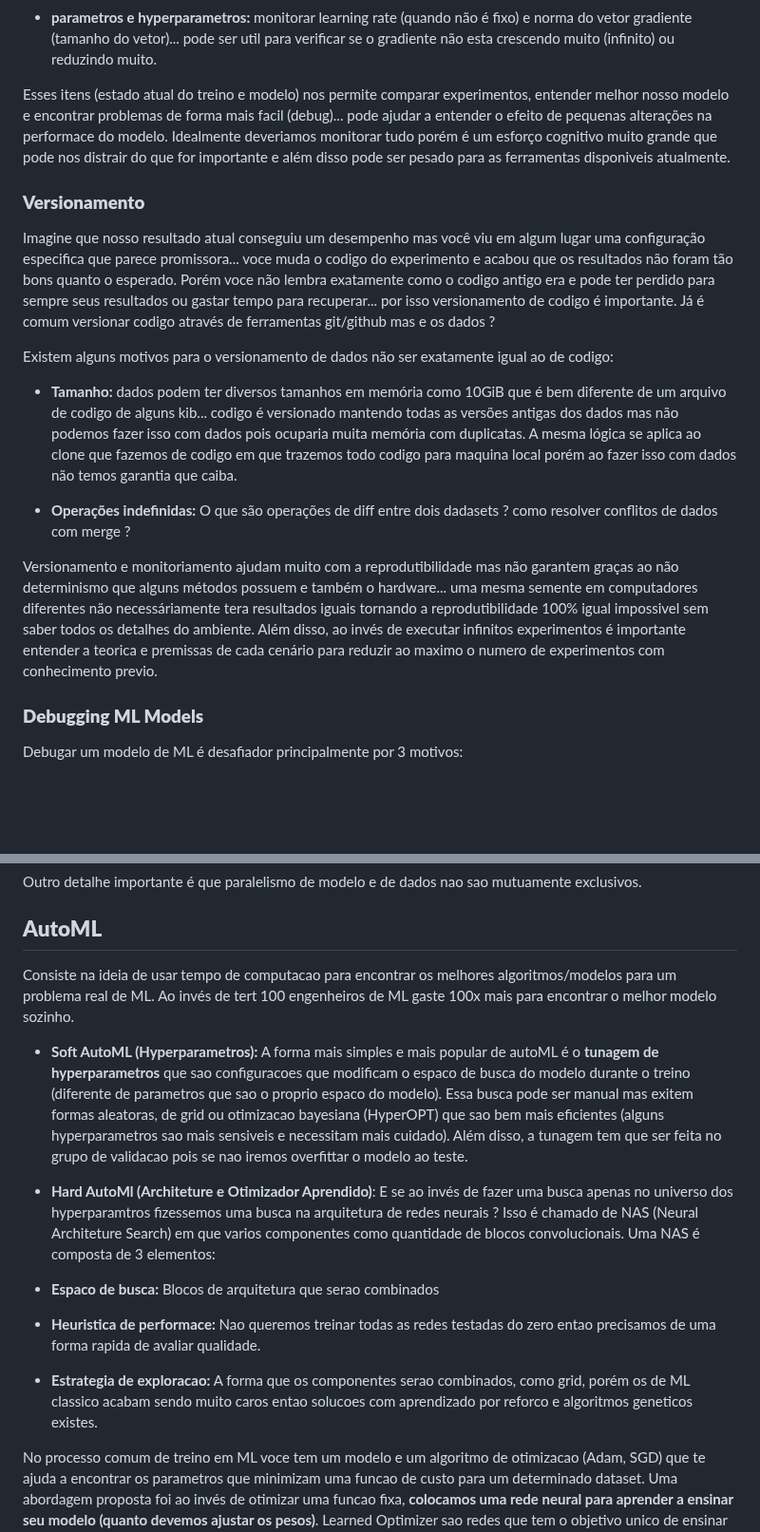
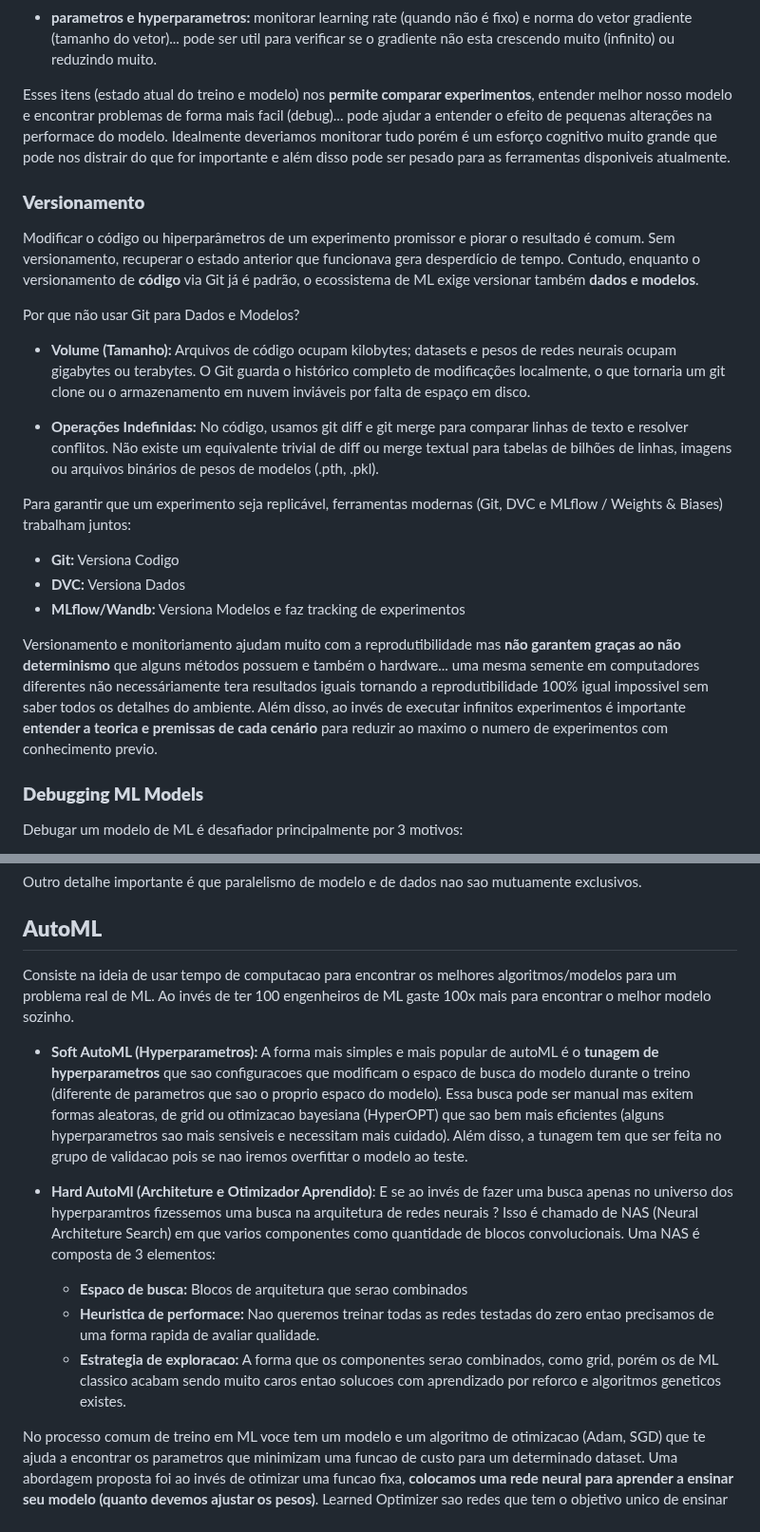
Before and after one commit to DuarteDvv/study, a Markdown page: ml_system_design/chapter6.md, 2 parts joined by grey strips. Shown at 95% size. Rendered like a GitHub page; blank space fills up the shorter version.

```diff
--- a/ml_system_design/chapter6.md
+++ b/ml_system_design/chapter6.md
@@ -54,19 +60,25 @@ Monitorar o modelo durante o treinamento pode ser uma grande parte do processo d
 
 - **parametros e hyperparametros:** monitorar learning rate (quando não é fixo) e norma do vetor gradiente (tamanho do vetor)... pode ser util para verificar se o gradiente não esta crescendo muito (infinito) ou reduzindo muito.
 
-Esses itens (estado atual do treino e modelo) nos permite comparar experimentos, entender melhor nosso modelo e encontrar problemas de forma mais facil (debug)... pode ajudar a entender o efeito de pequenas alterações na performace do modelo. Idealmente deveriamos monitorar tudo porém é um esforço cognitivo muito grande que pode nos distrair do que for importante e além disso pode ser pesado para as ferramentas disponiveis atualmente.
+Esses itens (estado atual do treino e modelo) nos **permite comparar experimentos**, entender melhor nosso modelo e encontrar problemas de forma mais facil (debug)... pode ajudar a entender o efeito de pequenas alterações na performace do modelo. Idealmente deveriamos monitorar tudo porém é um esforço cognitivo muito grande que pode nos distrair do que for importante e além disso pode ser pesado para as ferramentas disponiveis atualmente.
 
 ### **Versionamento**
 
-Imagine que nosso resultado atual conseguiu um desempenho mas você viu em algum lugar uma configuração especifica que parece promissora... voce muda o codigo do experimento e acabou que os resultados não foram tão bons quanto o esperado. Porém voce não lembra exatamente como o codigo antigo era e pode ter perdido para sempre seus resultados ou gastar tempo para recuperar... por isso versionamento de codigo é importante. Já é comum versionar codigo através de ferramentas git/github mas e os dados ?
+Modificar o código ou hiperparâmetros de um experimento promissor e piorar o resultado é comum. Sem versionamento, recuperar o estado anterior que funcionava gera desperdício de tempo. Contudo, enquanto o versionamento de **código** via Git já é padrão, o ecossistema de ML exige versionar também **dados e modelos**.
 
-Existem alguns motivos para o versionamento de dados não ser exatamente igual ao de codigo:
+Por que não usar Git para Dados e Modelos?
 
-- **Tamanho:** dados podem ter diversos tamanhos em memória como 10GiB que é bem diferente de um arquivo de codigo de alguns kib... codigo é versionado mantendo todas as versões antigas dos dados mas não podemos fazer isso com dados pois ocuparia muita memória com duplicatas. A mesma lógica se aplica ao clone que fazemos de codigo em que trazemos todo codigo para maquina local porém ao fazer isso com dados não temos garantia que caiba.
+- **Volume (Tamanho):** Arquivos de código ocupam kilobytes; datasets e pesos de redes neurais ocupam gigabytes ou terabytes. O Git guarda o histórico completo de modificações localmente, o que tornaria um git clone ou o armazenamento em nuvem inviáveis por falta de espaço em disco.
 
-- **Operações indefinidas:** O que são operações de diff entre dois dadasets ? como resolver conflitos de dados com merge ?
+- **Operações Indefinidas:** No código, usamos git diff e git merge para comparar linhas de texto e resolver conflitos. Não existe um equivalente trivial de diff ou merge textual para tabelas de bilhões de linhas, imagens ou arquivos binários de pesos de modelos (.pth, .pkl).
 
-Versionamento e monitoriamento ajudam muito com a reprodutibilidade mas não garantem graças ao não determinismo que alguns métodos possuem e também o hardware... uma mesma semente em computadores diferentes não necessáriamente tera resultados iguais tornando a reprodutibilidade 100% igual impossivel sem saber todos os detalhes do ambiente. Além disso, ao invés de executar infinitos experimentos é importante entender a teorica e premissas de cada cenário para reduzir ao maximo o numero de experimentos com conhecimento previo.
+Para garantir que um experimento seja replicável, ferramentas modernas (Git, DVC e MLflow / Weights & Biases) trabalham juntos:
+
+- **Git:** Versiona Codigo
+- **DVC:** Versiona Dados
+- **MLflow/Wandb:** Versiona Modelos e faz tracking de experimentos
+
+Versionamento e monitoriamento ajudam muito com a reprodutibilidade mas **não garantem graças ao não determinismo** que alguns métodos possuem e também o hardware... uma mesma semente em computadores diferentes não necessáriamente tera resultados iguais tornando a reprodutibilidade 100% igual impossivel sem saber todos os detalhes do ambiente. Além disso, ao invés de executar infinitos experimentos é importante **entender a teorica e premissas de cada cenário** para reduzir ao maximo o numero de experimentos com conhecimento previo.
 
 ### **Debugging ML Models**
 
@@ -144,14 +156,14 @@ Outro detalhe importante é que paralelismo de modelo e de dados nao sao mutuame
 
 ## **AutoML**
 
-Consiste na ideia de usar tempo de computacao para encontrar os melhores algoritmos/modelos para um problema real de ML. Ao invés de tert 100 engenheiros de ML gaste 100x mais para encontrar o melhor modelo sozinho.
+Consiste na ideia de usar tempo de computacao para encontrar os melhores algoritmos/modelos para um problema real de ML. Ao invés de ter 100 engenheiros de ML gaste 100x mais para encontrar o melhor modelo sozinho.
 
 - **Soft AutoML (Hyperparametros):** A forma mais simples e mais popular de autoML é o **tunagem de hyperparametros** que sao configuracoes que modificam o espaco de busca do modelo durante o treino (diferente de parametros que sao o proprio espaco do modelo). Essa busca pode ser manual mas exitem formas aleatoras, de grid ou otimizacao bayesiana (HyperOPT) que sao bem mais eficientes (alguns hyperparametros sao mais sensiveis e necessitam mais cuidado). Além disso, a tunagem tem que ser feita no grupo de validacao pois se nao iremos overfittar o modelo ao teste.
 
 - **Hard AutoMl (Architeture e Otimizador Aprendido)**: E se ao invés de fazer uma busca apenas no universo dos hyperparamtros fizessemos uma busca na arquitetura de redes neurais ? Isso é chamado de NAS (Neural Architeture Search) em que varios componentes como quantidade de blocos convolucionais. Uma NAS é composta de 3 elementos:
-- **Espaco de busca:** Blocos de arquitetura que serao combinados
-- **Heuristica de performace:** Nao queremos treinar todas as redes testadas do zero entao precisamos de uma forma rapida de avaliar qualidade.
-- **Estrategia de exploracao:** A forma que os componentes serao combinados, como grid, porém os de ML classico acabam sendo muito caros entao solucoes com aprendizado por reforco e algoritmos geneticos existes.
+    - **Espaco de busca:** Blocos de arquitetura que serao combinados
+    - **Heuristica de performace:** Nao queremos treinar todas as redes testadas do zero entao precisamos de uma forma rapida de avaliar qualidade.
+    - **Estrategia de exploracao:** A forma que os componentes serao combinados, como grid, porém os de ML classico acabam sendo muito caros entao solucoes com aprendizado por reforco e algoritmos geneticos existes.
 
 No processo comum de treino em ML voce tem um modelo e um algoritmo de otimizacao (Adam, SGD) que te ajuda a encontrar os parametros que minimizam uma funcao de custo para um determinado dataset. Uma abordagem proposta foi ao invés de otimizar uma funcao fixa, **colocamos uma rede neural para aprender a ensinar seu modelo (quanto devemos ajustar os pesos)**. Learned Optimizer sao redes que tem o objetivo unico de ensinar outras redes. Existem duas abordagens principais:
 
```
Also changed, not shown: other parts of ml_system_design/chapter6.md (+56 -8 lines), ml_system_design/chapter7.md (added, +1 -0 lines), ml_system_design/images/calibration_plots.png (added).
